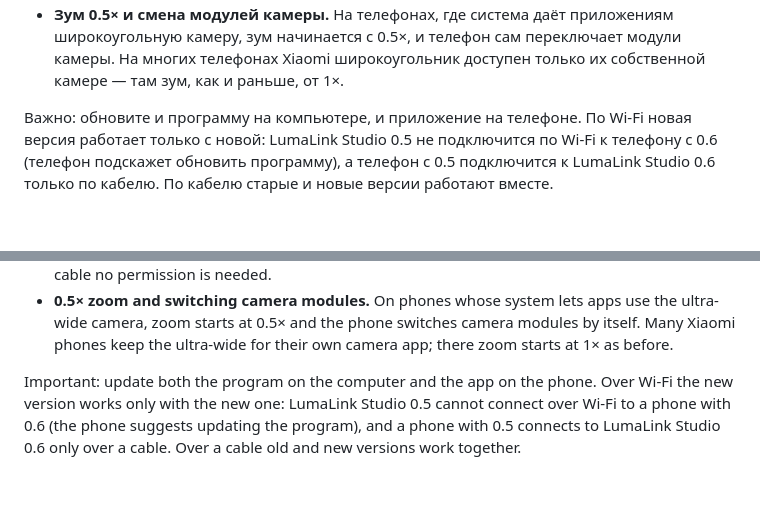
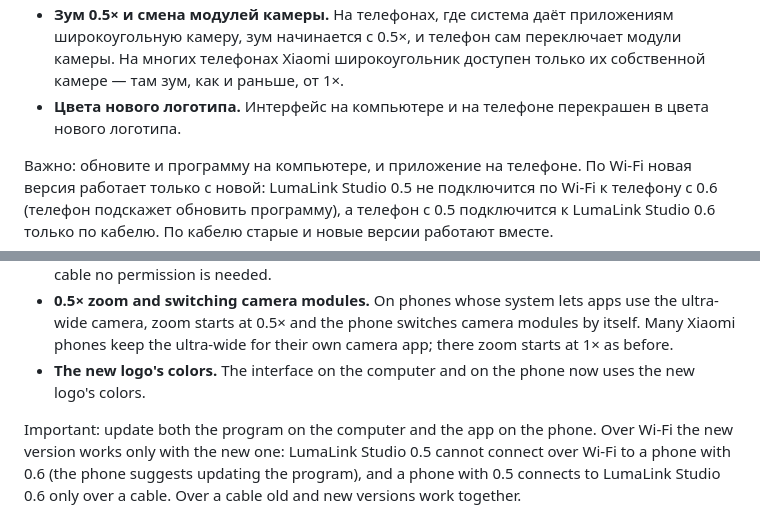
Before and after one commit to tryshyzov/lumacam, a Markdown page: release-notes/0.6.0.md, 2 parts joined by grey strips. GitHub-like rendering; blank space fills up the shorter version.

Commit message:
Mention the logo colors in the 0.6.0 notes
Co-Authored-By: Claude Opus 5.5 <noreply@anthropic.com>
Claude-Session: https://claude.ai/code/session_011W86hoVTE82RUvNrM2xAnr

```diff
--- a/release-notes/0.6.0.md
+++ b/release-notes/0.6.0.md
@@ -5,6 +5,7 @@
 - **Выбор телефона.** В LumaLink Studio список найденных телефонов с тем, как они подключены: «· USB», «· USB (ADB)» или «· Wi-Fi».
 - **Разрешение по Wi-Fi.** Новый компьютер в первый раз нужно разрешить на телефоне; дальше он подключается сам. Разрешённые компьютеры видны в настройках приложения, их можно забыть. По кабелю разрешение не нужно.
 - **Зум 0.5× и смена модулей камеры.** На телефонах, где система даёт приложениям широкоугольную камеру, зум начинается с 0.5×, и телефон сам переключает модули камеры. На многих телефонах Xiaomi широкоугольник доступен только их собственной камере — там зум, как и раньше, от 1×.
+- **Цвета нового логотипа.** Интерфейс на компьютере и на телефоне перекрашен в цвета нового логотипа.
 
 Важно: обновите и программу на компьютере, и приложение на телефоне. По Wi-Fi новая версия работает только с новой: LumaLink Studio 0.5 не подключится по Wi-Fi к телефону с 0.6 (телефон подскажет обновить программу), а телефон с 0.5 подключится к LumaLink Studio 0.6 только по кабелю. По кабелю старые и новые версии работают вместе.
 
@@ -15,5 +16,6 @@ New:
 - **Choosing a phone.** LumaLink Studio lists the phones it finds and how they are connected: «· USB», «· USB (ADB)» or «· Wi-Fi».
 - **Allowing over Wi-Fi.** A new computer has to be allowed on the phone the first time; after that it connects by itself. The app's settings list the allowed computers and can forget them. Over a cable no permission is needed.
 - **0.5× zoom and switching camera modules.** On phones whose system lets apps use the ultra-wide camera, zoom starts at 0.5× and the phone switches camera modules by itself. Many Xiaomi phones keep the ultra-wide for their own camera app; there zoom starts at 1× as before.
+- **The new logo's colors.** The interface on the computer and on the phone now uses the new logo's colors.
 
 Important: update both the program on the computer and the app on the phone. Over Wi-Fi the new version works only with the new one: LumaLink Studio 0.5 cannot connect over Wi-Fi to a phone with 0.6 (the phone suggests updating the program), and a phone with 0.5 connects to LumaLink Studio 0.6 only over a cable. Over a cable old and new versions work together.
```
